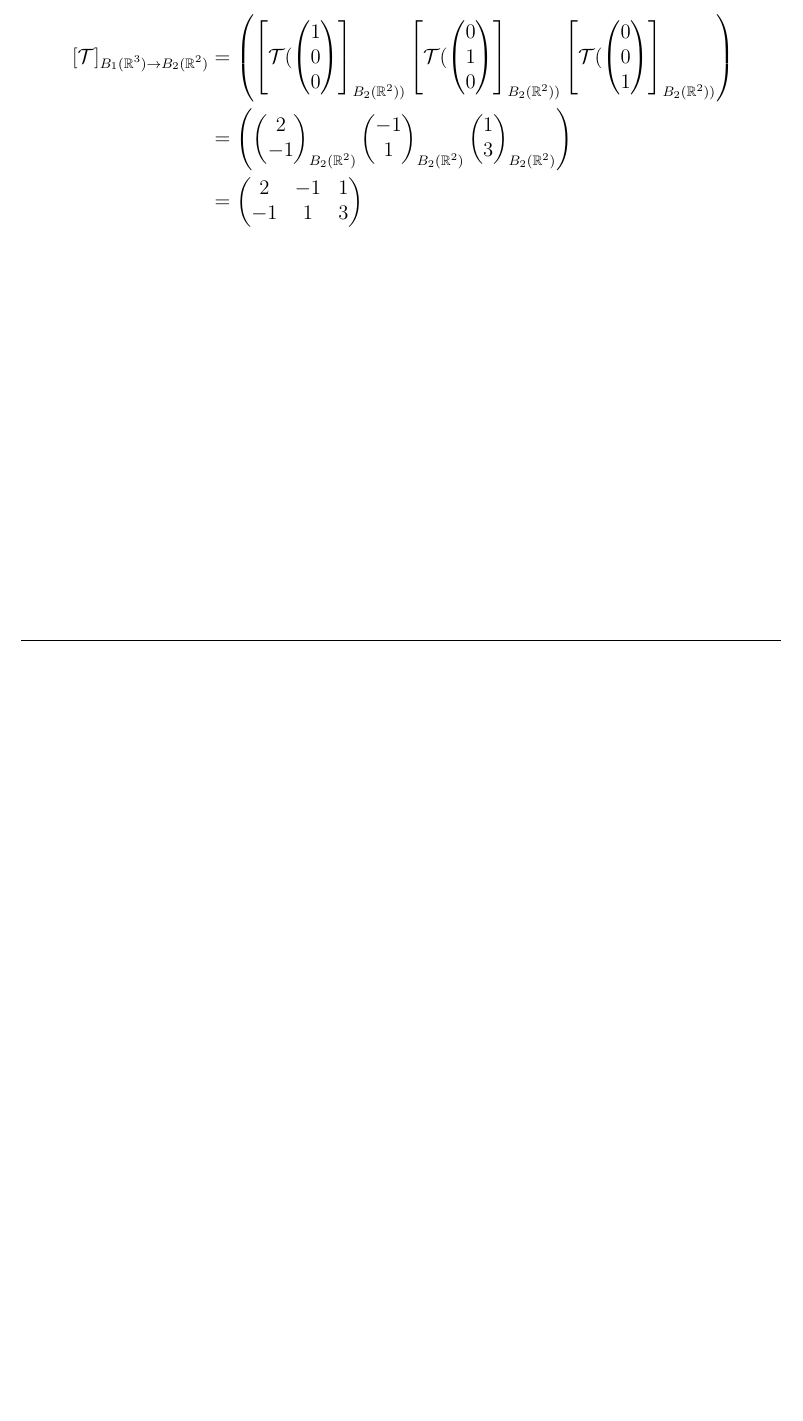
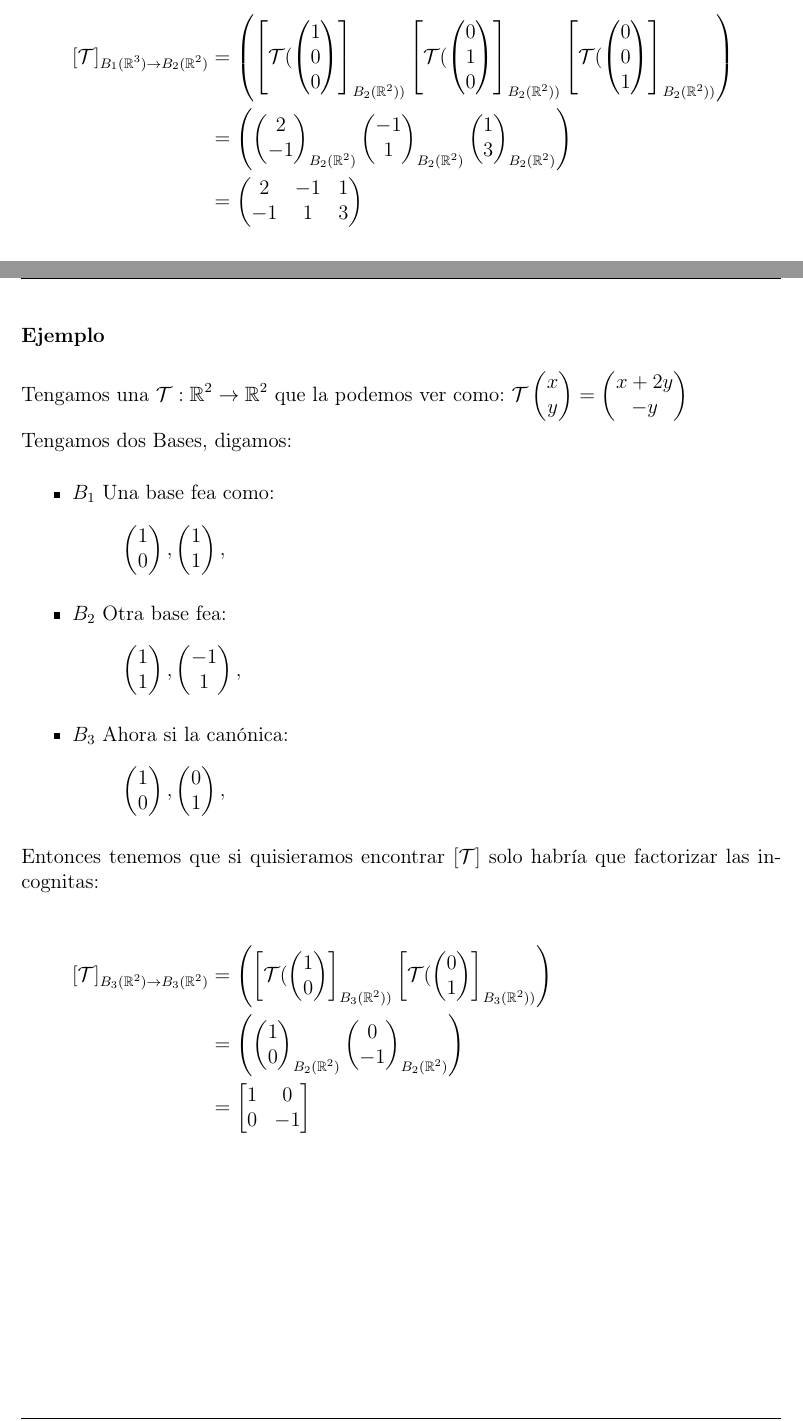
Before and after one commit to CompilandoConocimiento/LibroAlgebraLineal, a LaTeX document (TransformacionesLineales/TransformacionesLineales.tex): part of page 24 of 25 before the commit and two parts of pages 24 and 25 of 27 after it, the two joined at a grey line, cut so that both start at the same text, the shorter picture padded with empty space. Compiled offline with pdfLaTeX.

Commit message:
Updates!

```diff
--- a/TransformacionesLineales/TransformacionesLineales.tex
+++ b/TransformacionesLineales/TransformacionesLineales.tex
@@ -790,3 +790,58 @@
 
 
 
+        % ========================
+        % =====   EJEMPLO    =====
+        % ========================
+            \clearpage
+            \subsubsection{Ejemplo}
+
+            Tengamos una $\LinealTransformation : \Real^2 \to \Real^2$  que la podemos ver como:
+            $\LinealTransformation\begin{pmatrix}x\\y\end{pmatrix} = \begin{pmatrix} x+2y\\-y\end{pmatrix}$
+
+            Tengamos dos Bases, digamos:
+            \begin{itemize}
+                \item $B_1$ Una base fea como:
+                    \begin{equation*}
+                        \begin{pmatrix} 1\\0\end{pmatrix},
+                        \begin{pmatrix} 1\\1\end{pmatrix},
+                    \end{equation*}
+
+                \item $B_2$ Otra base fea:
+                    \begin{equation*}
+                        \begin{pmatrix} 1\\1 \end{pmatrix},
+                        \begin{pmatrix} -1\\1\end{pmatrix},
+                    \end{equation*}
+
+                \item $B_3$ Ahora si la canónica:
+                    \begin{equation*}
+                        \begin{pmatrix} 1\\0 \end{pmatrix},
+                        \begin{pmatrix} 0\\1 \end{pmatrix},
+                    \end{equation*}
+            \end{itemize}
+
+            Entonces tenemos que si quisieramos encontrar $[\LinealTransformation]$
+            solo habría que factorizar las incognitas:
+
+
+            \begin{equation*}
+            \begin{split}
+                [\LinealTransformation]_{B_{3}(\Real^2) \to B_{3}(\Real^2)} &=
+                \left(
+                    \left[\LinealTransformation(\begin{pmatrix} 1\\0\end{pmatrix}\right]_{B_{3}(\Real^2))}
+                    \left[\LinealTransformation(\begin{pmatrix} 0\\1\end{pmatrix}\right]_{B_{3}(\Real^2))}
+                \right)\\
+                &=
+                \left(
+                    \begin{pmatrix} 1\\0 \end{pmatrix}_{B_{2}(\Real^2)}
+                    \begin{pmatrix} 0\\-1\end{pmatrix}_{B_{2}(\Real^2)}
+                \right)\\
+                &=
+                \begin{bmatrix} 1 & 0 \\ 0 & -1\end{bmatrix}
+            \end{split}
+            \end{equation*}
+
+    % =====================================================
+    % ============           MATRIZ SEMEJANTE       =======
+    % =====================================================
+    \clearpage
```
Also changed, not shown: TransformacionesLineales/TransformacionesLineales.pdf, TransformacionesLineales/TransformacionesLineales.tex (22 more changed lines), 3 other files.
